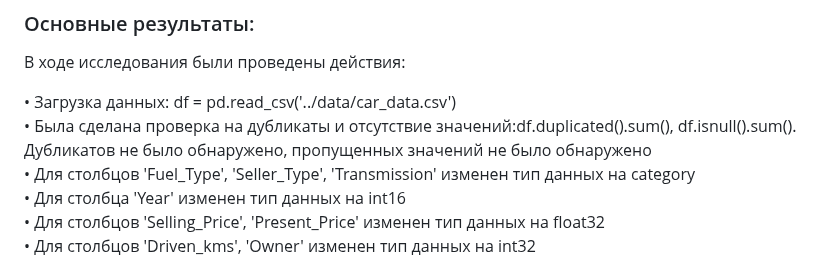
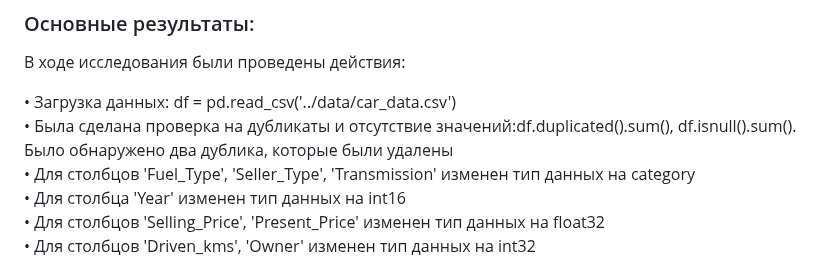
Before and after one commit to Vivaldition/IIS, a Markdown page: README.md, the part around the change. Drawn GitHub-style.

```diff
--- a/README.md
+++ b/README.md
@@ -47,7 +47,7 @@
 В ходе исследования были проведены действия:
 
 • Загрузка данных: df = pd.read_csv('../data/car_data.csv') <br/>
-• Была сделана проверка на дубликаты и отсутствие значений:df.duplicated().sum(), df.isnull().sum(). Дубликатов не было обнаружено, пропущенных значений не было обнаружено <br/>
+• Была сделана проверка на дубликаты и отсутствие значений:df.duplicated().sum(), df.isnull().sum(). Было обнаружено два дублика, которые были удалены <br/>
 • Для столбцов 'Fuel_Type', 'Seller_Type', 'Transmission' изменен тип данных на category <br/>
 • Для столбца 'Year' изменен тип данных на int16 <br/>
 • Для столбцов 'Selling_Price', 'Present_Price' изменен тип данных на float32 <br/>
```
